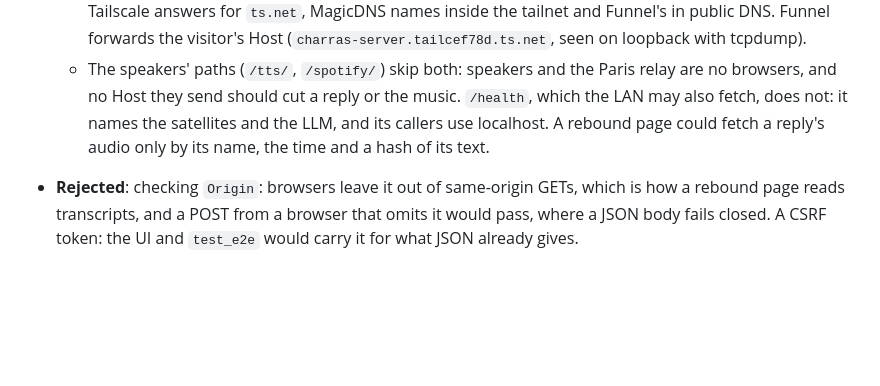
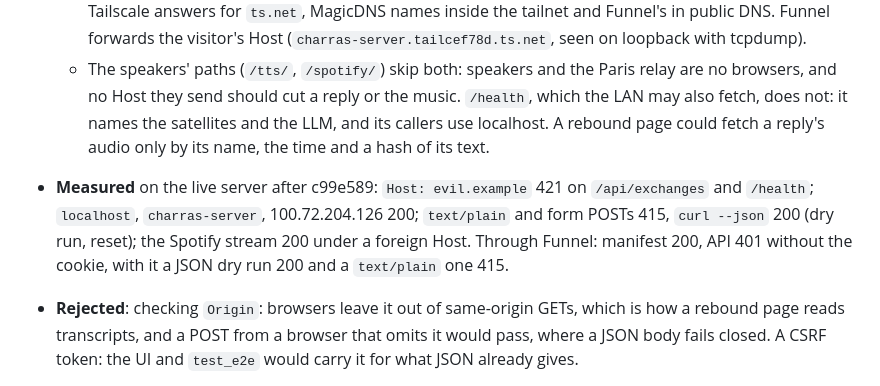
Before and after one commit to isc/voice-assistant, a Markdown page: DECISIONS.md, the part around the change. GitHub-like rendering; blank space fills up the shorter version.

Commit message:
DECISIONS AD-056: measured on the live server
Co-Authored-By: Claude Opus 5.5 <noreply@anthropic.com>

```diff
--- a/DECISIONS.md
+++ b/DECISIONS.md
@@ -411,5 +411,6 @@ This document tracks all architecture and technology decisions made for this pro
   - A request other than GET or HEAD needs `Content-Type: application/json`, else 415. Cross-site, a JSON POST makes the browser send an OPTIONS preflight first; no route answers it, and the POST is never sent. `read_text` lost its text fallback; a body that is not JSON gets 400. `test_e2e`'s reset sends `{}`, and the startup log's example uses `curl --json` on localhost (it named the LAN address, refused since AD-042).
   - The Host must be an IP address, `localhost`, the machine's name (`charras-server`, MagicDNS's short name) or a name under `ts.net`, else 421; a request without one passes, browsers always send it. Rebinding needs a name whose DNS the attacker answers: an IP address cannot be rebound, and Tailscale answers for `ts.net`, MagicDNS names inside the tailnet and Funnel's in public DNS. Funnel forwards the visitor's Host (`charras-server.tailcef78d.ts.net`, seen on loopback with tcpdump).
   - The speakers' paths (`/tts/`, `/spotify/`) skip both: speakers and the Paris relay are no browsers, and no Host they send should cut a reply or the music. `/health`, which the LAN may also fetch, does not: it names the satellites and the LLM, and its callers use localhost. A rebound page could fetch a reply's audio only by its name, the time and a hash of its text.
+- **Measured** on the live server after c99e589: `Host: evil.example` 421 on `/api/exchanges` and `/health`; `localhost`, `charras-server`, 100.72.204.126 200; `text/plain` and form POSTs 415, `curl --json` 200 (dry run, reset); the Spotify stream 200 under a foreign Host. Through Funnel: manifest 200, API 401 without the cookie, with it a JSON dry run 200 and a `text/plain` one 415.
 - **Rejected**: checking `Origin`: browsers leave it out of same-origin GETs, which is how a rebound page reads transcripts, and a POST from a browser that omits it would pass, where a JSON body fails closed. A CSRF token: the UI and `test_e2e` would carry it for what JSON already gives.
 - **Trade-off**: Another name for the server (`.lan`, `.local`, a domain of ours) gets 421 until added to `_OUR_NAMES`. `curl -d` against the API needs `--json` now. Another tailnet's `ts.net` names pass the check; Tailscale, not the attacker, answers for them.
```
